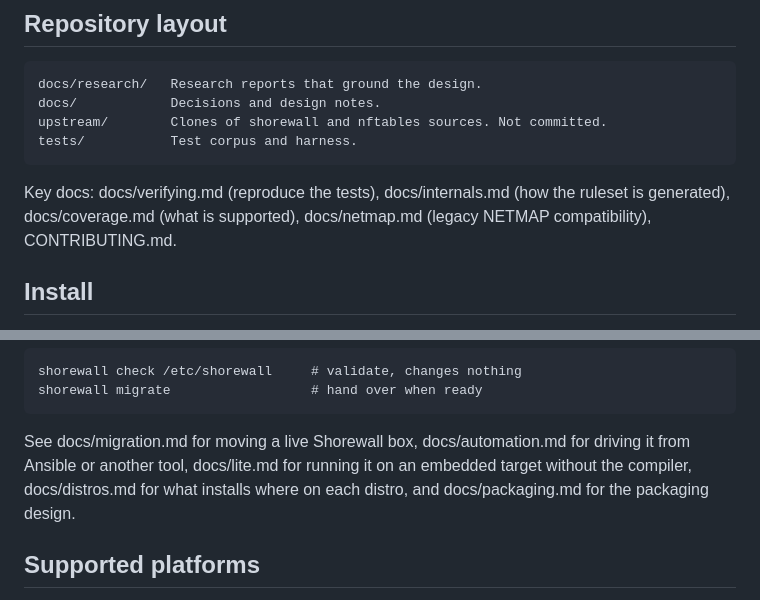
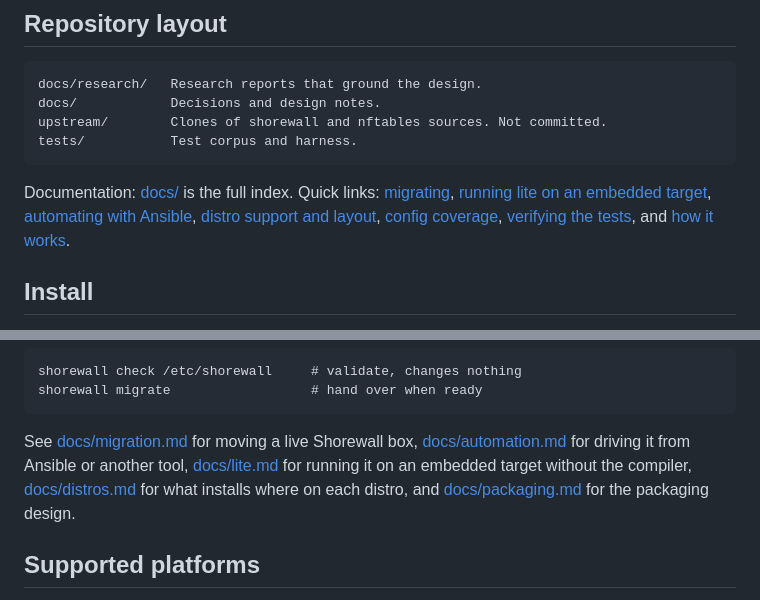
Before and after one commit to sol1/shorewall-nft, a Markdown page: README.md, 2 parts joined by grey strips. Rendered like a GitHub page.

```diff
--- a/README.md
+++ b/README.md
@@ -96,9 +96,11 @@ exposed.
     upstream/        Clones of shorewall and nftables sources. Not committed.
     tests/           Test corpus and harness.
 
-Key docs: docs/verifying.md (reproduce the tests), docs/internals.md (how the
-ruleset is generated), docs/coverage.md (what is supported), docs/netmap.md
-(legacy NETMAP compatibility), CONTRIBUTING.md.
+Documentation: [docs/](docs/README.md) is the full index. Quick links:
+[migrating](docs/migration.md), [running lite on an embedded
+target](docs/lite.md), [automating with Ansible](docs/automation.md),
+[distro support and layout](docs/distros.md), [config coverage](docs/coverage.md),
+[verifying the tests](docs/verifying.md), and [how it works](docs/internals.md).
 
 ## Install
 
@@ -117,11 +119,11 @@ and enables nothing, and never touches /etc/shorewall. Then:
     shorewall check /etc/shorewall     # validate, changes nothing
     shorewall migrate                  # hand over when ready
 
-See docs/migration.md for moving a live Shorewall box,
-docs/automation.md for driving it from Ansible or another tool,
-docs/lite.md for running it on an embedded target without the compiler,
-docs/distros.md for what installs where on each distro, and
-docs/packaging.md for the packaging design.
+See [docs/migration.md](docs/migration.md) for moving a live Shorewall box,
+[docs/automation.md](docs/automation.md) for driving it from Ansible or another
+tool, [docs/lite.md](docs/lite.md) for running it on an embedded target without
+the compiler, [docs/distros.md](docs/distros.md) for what installs where on each
+distro, and [docs/packaging.md](docs/packaging.md) for the packaging design.
 
 ## Supported platforms
 
```
Also changed, not shown: docs/README.md (added, +51 -0 lines).
